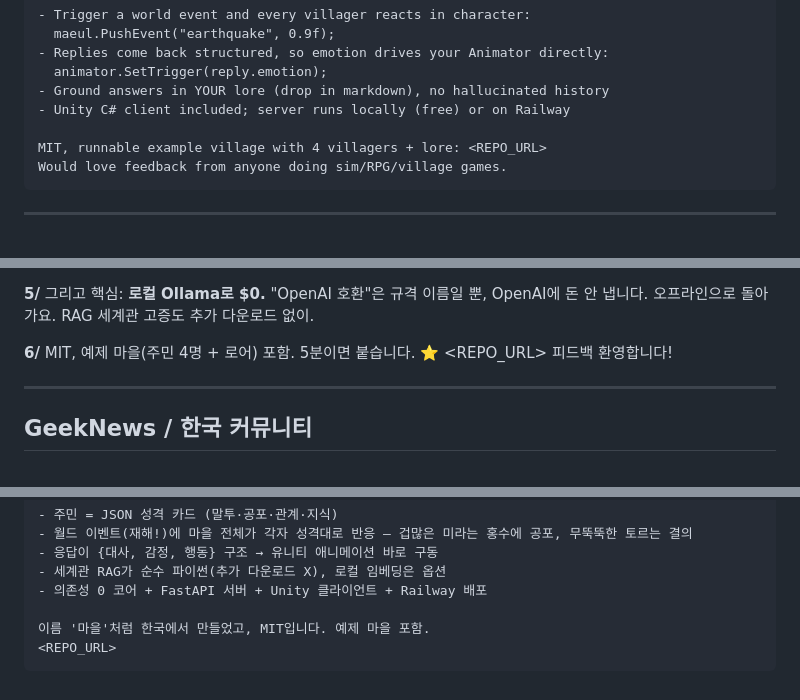
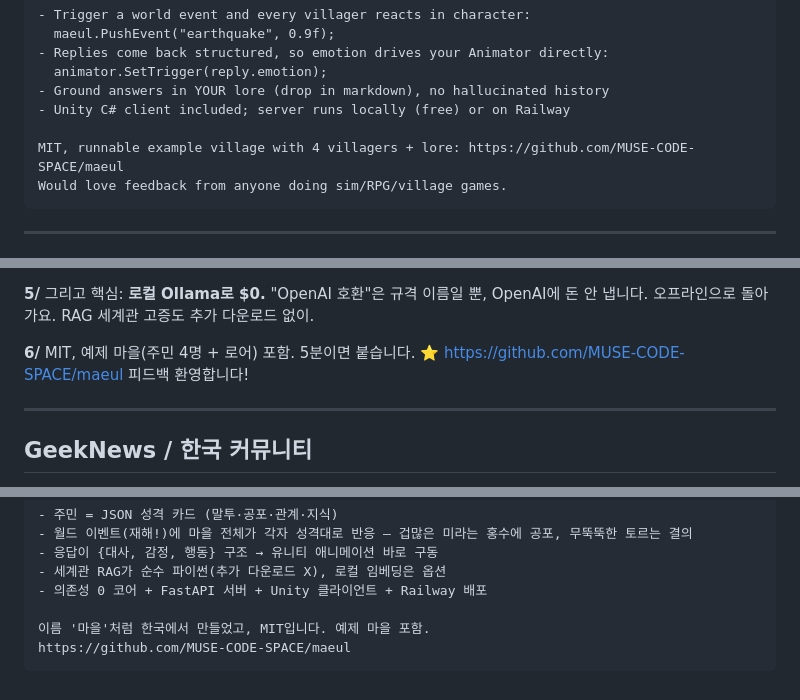
Before and after one commit to MUSE-CODE-SPACE/maeul, a Markdown page: docs/PROMO.md, 3 parts joined by grey strips. GitHub-like rendering.

````diff
--- a/docs/PROMO.md
+++ b/docs/PROMO.md
@@ -93,7 +99,7 @@ runs a local model (Ollama) and gives you villagers with real personalities.
 - Ground answers in YOUR lore (drop in markdown), no hallucinated history
 - Unity C# client included; server runs locally (free) or on Railway
 
-MIT, runnable example village with 4 villagers + lore: <REPO_URL>
+MIT, runnable example village with 4 villagers + lore: https://github.com/MUSE-CODE-SPACE/maeul
 Would love feedback from anyone doing sim/RPG/village games.
 ```
 
@@ -118,7 +124,7 @@ Would love feedback from anyone doing sim/RPG/village games.
 RAG 세계관 고증도 추가 다운로드 없이.
 
 **6/** MIT, 예제 마을(주민 4명 + 로어) 포함. 5분이면 붙습니다.
-⭐ <REPO_URL>
+⭐ https://github.com/MUSE-CODE-SPACE/maeul
 피드백 환영합니다!
 
 ---
@@ -139,5 +145,5 @@ RAG 세계관 고증도 추가 다운로드 없이.
 - 의존성 0 코어 + FastAPI 서버 + Unity 클라이언트 + Railway 배포
 
 이름 '마을'처럼 한국에서 만들었고, MIT입니다. 예제 마을 포함.
-<REPO_URL>
+https://github.com/MUSE-CODE-SPACE/maeul
 ```
````
Also changed, not shown: other parts of docs/PROMO.md (+9 -3 lines), README.md (+8 -1 lines).
